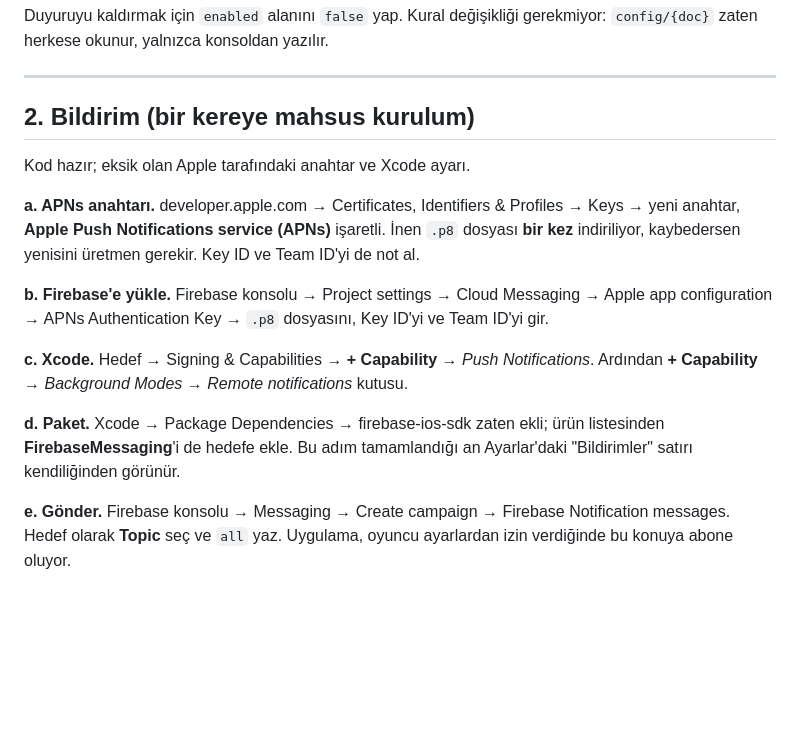
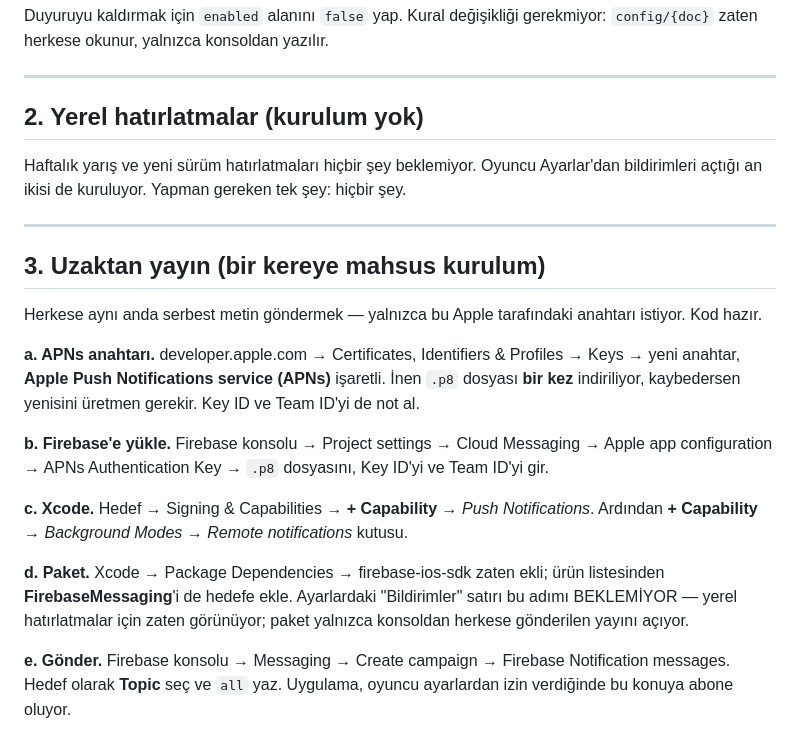
Before and after one commit to Mustafacaganhatapci/oyun, a Markdown page: BILDIRIM.md, the part around the change. Rendered like a GitHub page; blank space fills up the shorter version.

Commit message:
Correct BILDIRIM.md: local reminders no longer wait on the package
The doc still said the settings row appears once FirebaseMessaging is
added. It appears regardless now — the package only gates the console
broadcast, and the two local reminders work with no setup at all.

Co-Authored-By: Claude Opus 5 <noreply@anthropic.com>
Claude-Session: https://claude.ai/code/session_01W2dPusUGVNgpj9cyhVDhwZ

```diff
--- a/BILDIRIM.md
+++ b/BILDIRIM.md
@@ -66,9 +66,18 @@ gerekmiyor: `config/{doc}` zaten herkese okunur, yalnızca konsoldan yazılır.
 
 ---
 
-## 2. Bildirim (bir kereye mahsus kurulum)
+## 2. Yerel hatırlatmalar (kurulum yok)
 
-Kod hazır; eksik olan Apple tarafındaki anahtar ve Xcode ayarı.
+Haftalık yarış ve yeni sürüm hatırlatmaları hiçbir şey beklemiyor. Oyuncu
+Ayarlar'dan bildirimleri açtığı an ikisi de kuruluyor. Yapman gereken tek
+şey: hiçbir şey.
+
+---
+
+## 3. Uzaktan yayın (bir kereye mahsus kurulum)
+
+Herkese aynı anda serbest metin göndermek — yalnızca bu Apple tarafındaki
+anahtarı istiyor. Kod hazır.
 
 **a. APNs anahtarı.** developer.apple.com → Certificates, Identifiers &
 Profiles → Keys → yeni anahtar, **Apple Push Notifications service (APNs)**
@@ -84,8 +93,9 @@ dosyasını, Key ID'yi ve Team ID'yi gir.
 *Remote notifications* kutusu.
 
 **d. Paket.** Xcode → Package Dependencies → firebase-ios-sdk zaten ekli;
-ürün listesinden **FirebaseMessaging**'i de hedefe ekle. Bu adım
-tamamlandığı an Ayarlar'daki "Bildirimler" satırı kendiliğinden görünür.
+ürün listesinden **FirebaseMessaging**'i de hedefe ekle. Ayarlardaki
+"Bildirimler" satırı bu adımı BEKLEMİYOR — yerel hatırlatmalar için zaten
+görünüyor; paket yalnızca konsoldan herkese gönderilen yayını açıyor.
 
 **e. Gönder.** Firebase konsolu → Messaging → Create campaign →
 Firebase Notification messages. Hedef olarak **Topic** seç ve `all` yaz.
```
